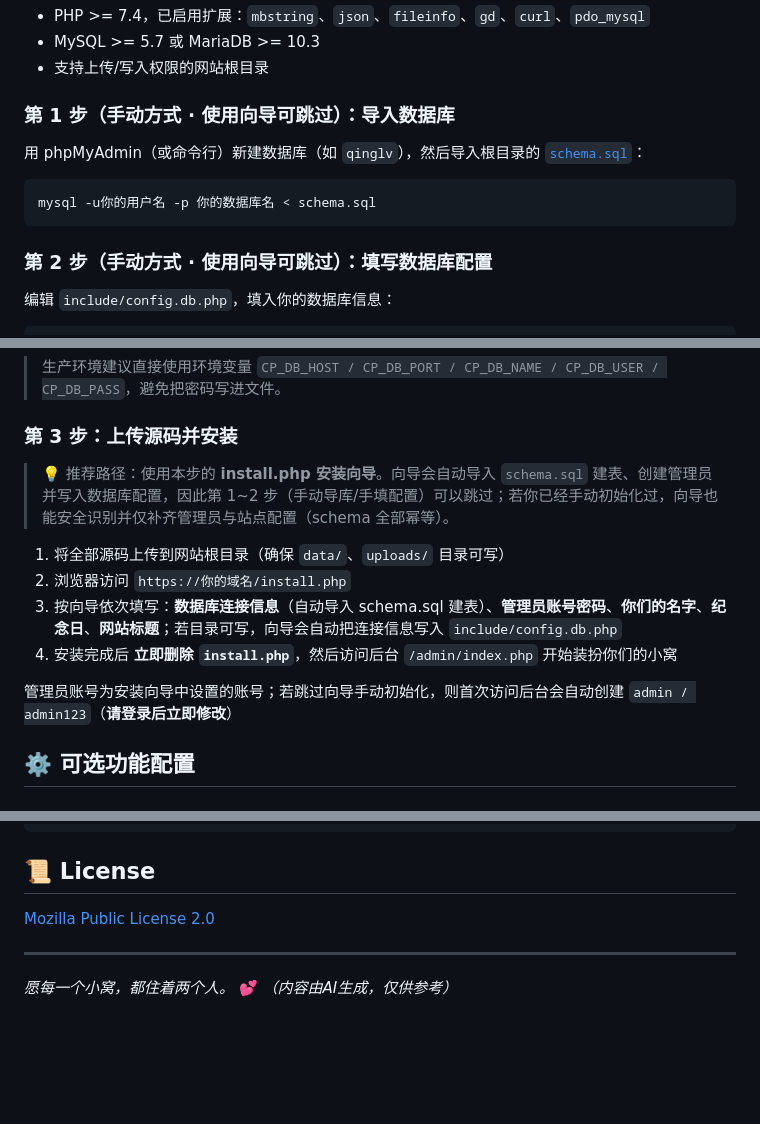
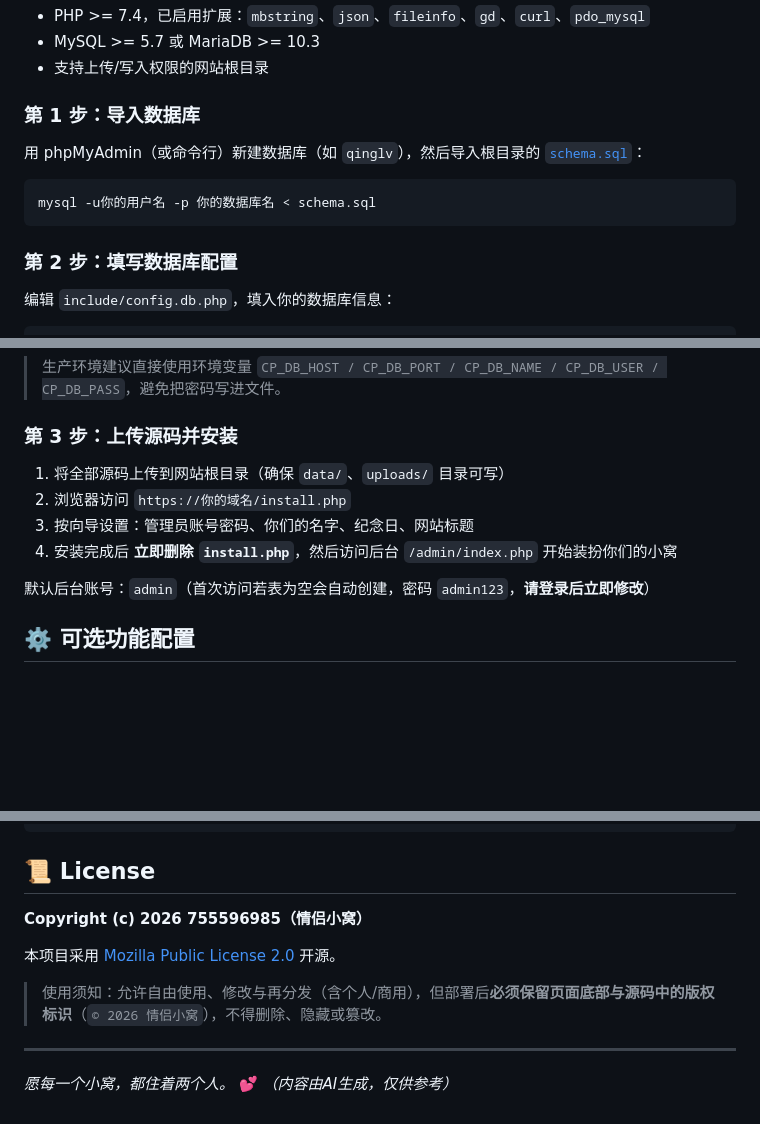
Before and after one commit to 755596985/limengyu, a Markdown page: README.md, 3 parts joined by grey strips. Rendered like a GitHub page; blank space fills up the shorter version.

Commit message:
新增LICENSE(MPL-2.0)与页脚版权标识,README补充版权与使用须知

````diff
--- a/README.md
+++ b/README.md
@@ -50,7 +50,7 @@ AIGC:
 - MySQL >= 5.7 或 MariaDB >= 10.3
 - 支持上传/写入权限的网站根目录
 
-### 第 1 步（手动方式 · 使用向导可跳过）：导入数据库
+### 第 1 步：导入数据库
 
 用 phpMyAdmin（或命令行）新建数据库（如 `qinglv`），然后导入根目录的 [`schema.sql`](schema.sql)：
 
@@ -58,7 +58,7 @@ AIGC:
 mysql -u你的用户名 -p 你的数据库名 < schema.sql
 ```
 
-### 第 2 步（手动方式 · 使用向导可跳过）：填写数据库配置
+### 第 2 步：填写数据库配置
 
 编辑 `include/config.db.php`，填入你的数据库信息：
 
@@ -77,14 +77,12 @@ return [
 
 ### 第 3 步：上传源码并安装
 
-> 💡 推荐路径：使用本步的 **install.php 安装向导**。向导会自动导入 `schema.sql` 建表、创建管理员并写入数据库配置，因此第 1~2 步（手动导库/手填配置）可以跳过；若你已经手动初始化过，向导也能安全识别并仅补齐管理员与站点配置（schema 全部幂等）。
-
 1. 将全部源码上传到网站根目录（确保 `data/`、`uploads/` 目录可写）
 2. 浏览器访问 `https://你的域名/install.php`
-3. 按向导依次填写：**数据库连接信息**（自动导入 schema.sql 建表）、**管理员账号密码**、**你们的名字**、**纪念日**、**网站标题**；若目录可写，向导会自动把连接信息写入 `include/config.db.php`
+3. 按向导设置：管理员账号密码、你们的名字、纪念日、网站标题
 4. 安装完成后 **立即删除 `install.php`**，然后访问后台 `/admin/index.php` 开始装扮你们的小窝
 
-管理员账号为安装向导中设置的账号；若跳过向导手动初始化，则首次访问后台会自动创建 `admin / admin123`（**请登录后立即修改**）
+默认后台账号：`admin`（首次访问若表为空会自动创建，密码 `admin123`，**请登录后立即修改**）
 
 ## ⚙️ 可选功能配置
 
@@ -137,7 +135,11 @@ https://你的域名/cron_ai_post.php?key=你的密钥
 
 ## 📜 License
 
-[Mozilla Public License 2.0](LICENSE)
+**Copyright (c) 2026 755596985（情侣小窝）**
+
+本项目采用 [Mozilla Public License 2.0](LICENSE) 开源。
+
+> 使用须知：允许自由使用、修改与再分发（含个人/商用），但部署后**必须保留页面底部与源码中的版权标识**（`© 2026 情侣小窝`），不得删除、隐藏或篡改。
 
 ---
 
````
